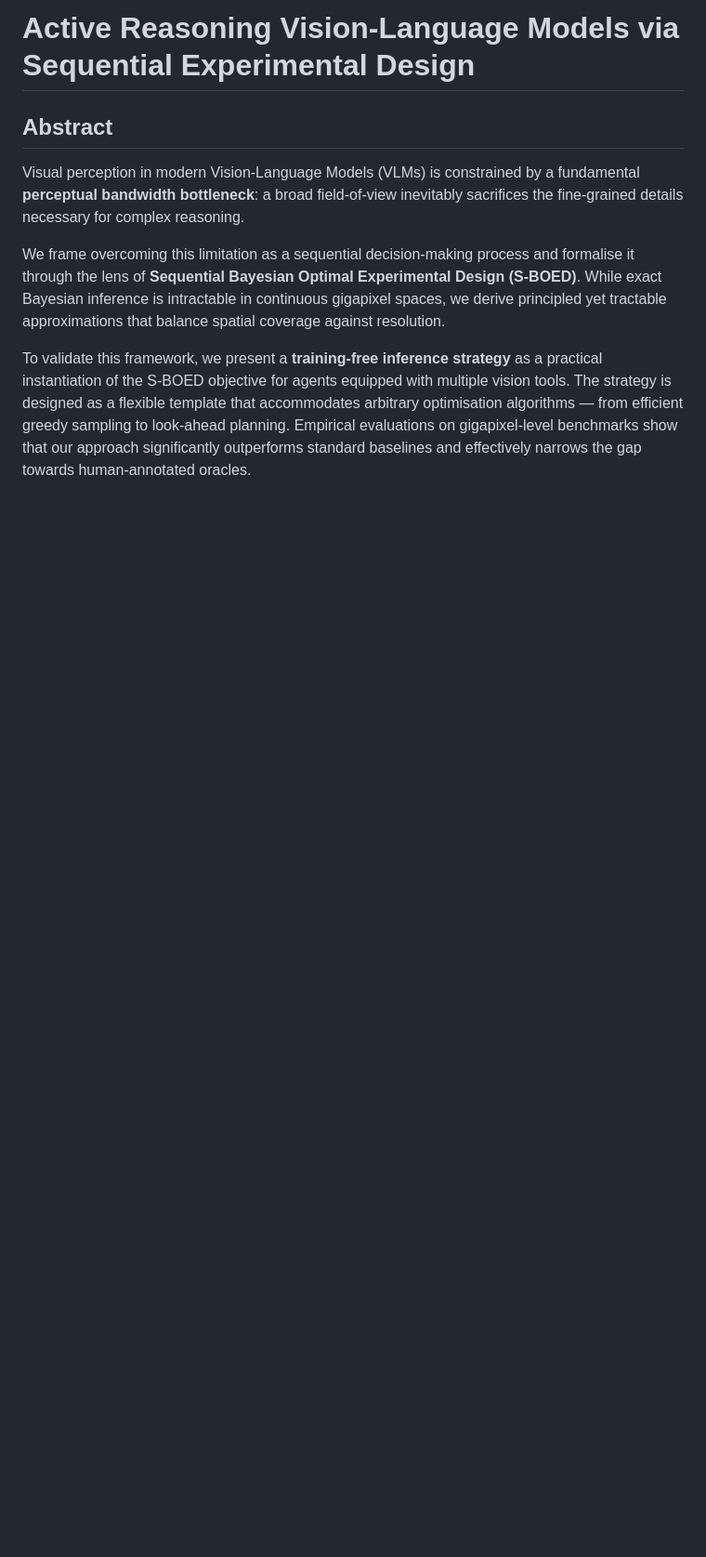
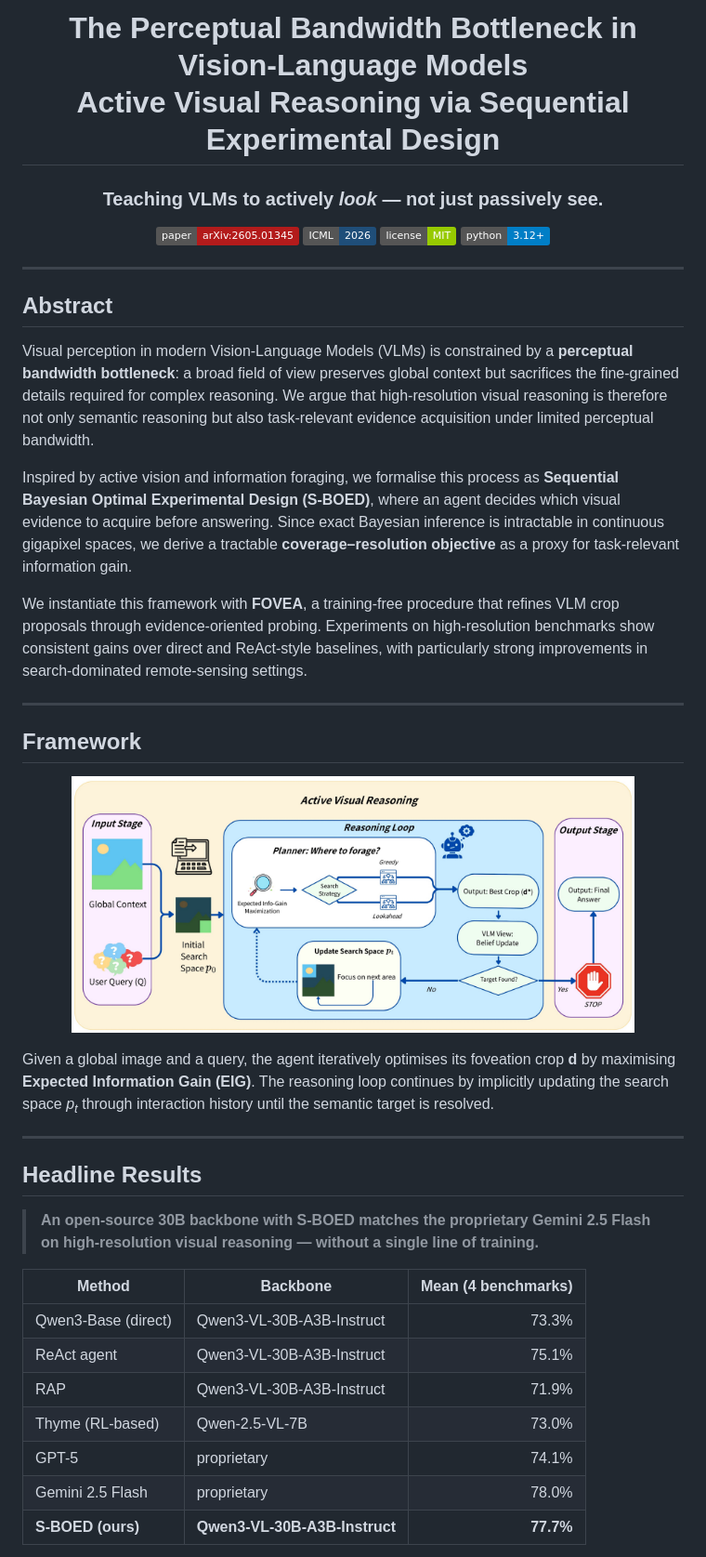
Before and after one commit to iamlilAJ/active-vlm, a Markdown page: README.md, the part around the change printed below. Shown: that part at 93% size. Drawn GitHub-style; pictures changed too: figures/fig1_sboed_framework.png (added); badges without logos; blank space fills up the shorter version.

```diff
--- a/README.md
+++ b/README.md
@@ -1,9 +1,49 @@
-# Active Reasoning Vision-Language Models via Sequential Experimental Design
+<div align="center">
+
+# The Perceptual Bandwidth Bottleneck in Vision-Language Models<br/>Active Visual Reasoning via Sequential Experimental Design
+
+### Teaching VLMs to actively *look* — not just passively see.
+
+[![Paper](https://img.shields.io/badge/paper-arXiv:2605.01345-b31b1b)](https://arxiv.org/abs/2605.01345)
+[![Conference](https://img.shields.io/badge/ICML-2026-1f4e79)](https://icml.cc)
+[![License](https://img.shields.io/badge/license-MIT-green)](LICENSE)
+[![Python](https://img.shields.io/badge/python-3.12+-blue)]()
+
+</div>
+
+---
 
 ## Abstract
 
-Visual perception in modern Vision-Language Models (VLMs) is constrained by a fundamental **perceptual bandwidth bottleneck**: a broad field-of-view inevitably sacrifices the fine-grained details necessary for complex reasoning.
+Visual perception in modern Vision-Language Models (VLMs) is constrained by a **perceptual bandwidth bottleneck**: a broad field of view preserves global context but sacrifices the fine-grained details required for complex reasoning. We argue that high-resolution visual reasoning is therefore not only semantic reasoning but also task-relevant evidence acquisition under limited perceptual bandwidth.
 
-We frame overcoming this limitation as a sequential decision-making process and formalise it through the lens of **Sequential Bayesian Optimal Experimental Design (S-BOED)**. While exact Bayesian inference is intractable in continuous gigapixel spaces, we derive principled yet tractable approximations that balance spatial coverage against resolution.
+Inspired by active vision and information foraging, we formalise this process as **Sequential Bayesian Optimal Experimental Design (S-BOED)**, where an agent decides which visual evidence to acquire before answering. Since exact Bayesian inference is intractable in continuous gigapixel spaces, we derive a tractable **coverage–resolution objective** as a proxy for task-relevant information gain.
 
-To validate this framework, we present a **training-free inference strategy** as a practical instantiation of the S-BOED objective for agents equipped with multiple vision tools. The strategy is designed as a flexible template that accommodates arbitrary optimisation algorithms — from efficient greedy sampling to look-ahead planning. Empirical evaluations on gigapixel-level benchmarks show that our approach significantly outperforms standard baselines and effectively narrows the gap towards human-annotated oracles.
+We instantiate this framework with **FOVEA**, a training-free procedure that refines VLM crop proposals through evidence-oriented probing. Experiments on high-resolution benchmarks show consistent gains over direct and ReAct-style baselines, with particularly strong improvements in search-dominated remote-sensing settings.
+
+---
+
+## Framework
+
+<p align="center">
+  <img src="figures/fig1_sboed_framework.png" width="85%" />
+</p>
+
+Given a global image and a query, the agent iteratively optimises its foveation crop **d** by maximising **Expected Information Gain (EIG)**. The reasoning loop continues by implicitly updating the search space *p<sub>t</sub>* through interaction history until the semantic target is resolved.
+
+---
+
+## Headline Results
+
+> **An open-source 30B backbone with S-BOED matches the proprietary Gemini 2.5 Flash on high-resolution visual reasoning — without a single line of training.**
+
+| Method                         | Backbone                       | Mean (4 benchmarks) |
+|--------------------------------|--------------------------------|--------------------:|
+| Qwen3-Base (direct)            | Qwen3-VL-30B-A3B-Instruct      | 73.3%               |
+| ReAct agent                    | Qwen3-VL-30B-A3B-Instruct      | 75.1%               |
+| RAP                            | Qwen3-VL-30B-A3B-Instruct      | 71.9%               |
+| Thyme (RL-based)               | Qwen-2.5-VL-7B                 | 73.0%               |
+| GPT-5                          | proprietary                    | 74.1%               |
+| Gemini 2.5 Flash               | proprietary                    | 78.0%               |
+| **S-BOED (ours)**              | **Qwen3-VL-30B-A3B-Instruct**  | **77.7%**           |
+
```
Also changed, not shown: other parts of README.md (+52 -3 lines), figures/fig3_greedy_case.jpg (added), 1 other file.
